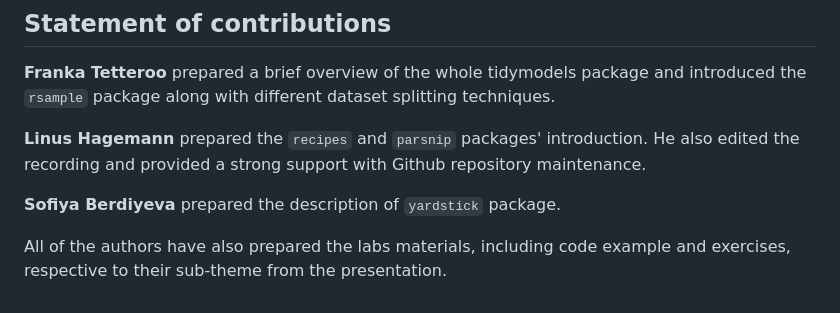
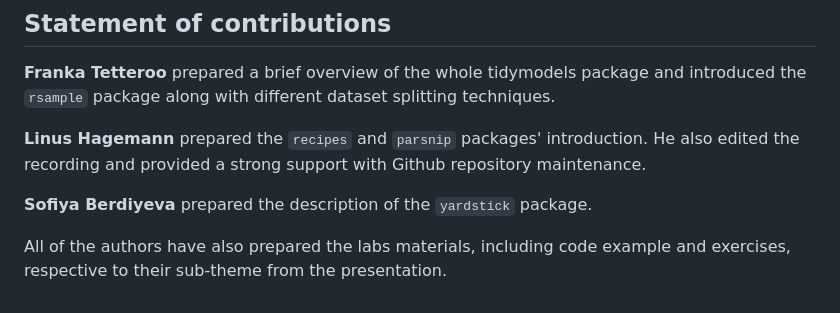
Before and after one commit to intro-to-data-science-24-workshop/12-tidymodels-tetteroo-hagemann-berdiyeva, a Markdown page: README.md, the part around the change. Drawn GitHub-style.

```diff
--- a/README.md
+++ b/README.md
@@ -55,6 +55,6 @@ The material in this repository is made available under the [MIT license](http:/
 
 **Linus Hagemann** prepared the `recipes` and `parsnip` packages' introduction. He also edited the recording and provided a strong support with Github repository maintenance.
 
-**Sofiya Berdiyeva** prepared the description of `yardstick` package.
+**Sofiya Berdiyeva** prepared the description of the `yardstick` package.
 
 All of the authors have also prepared the labs materials, including code example and exercises, respective to their sub-theme from the presentation.
```
